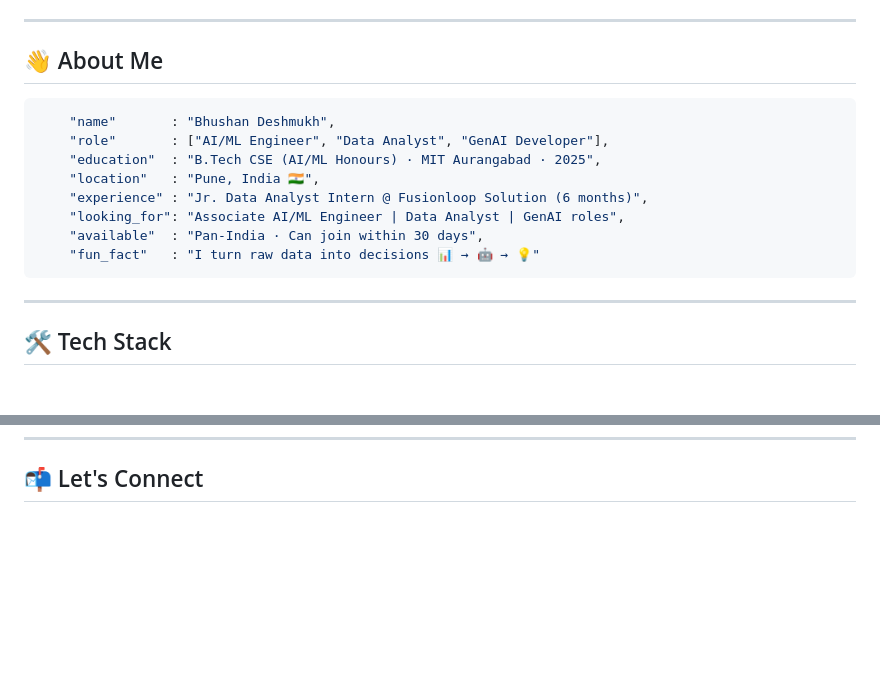
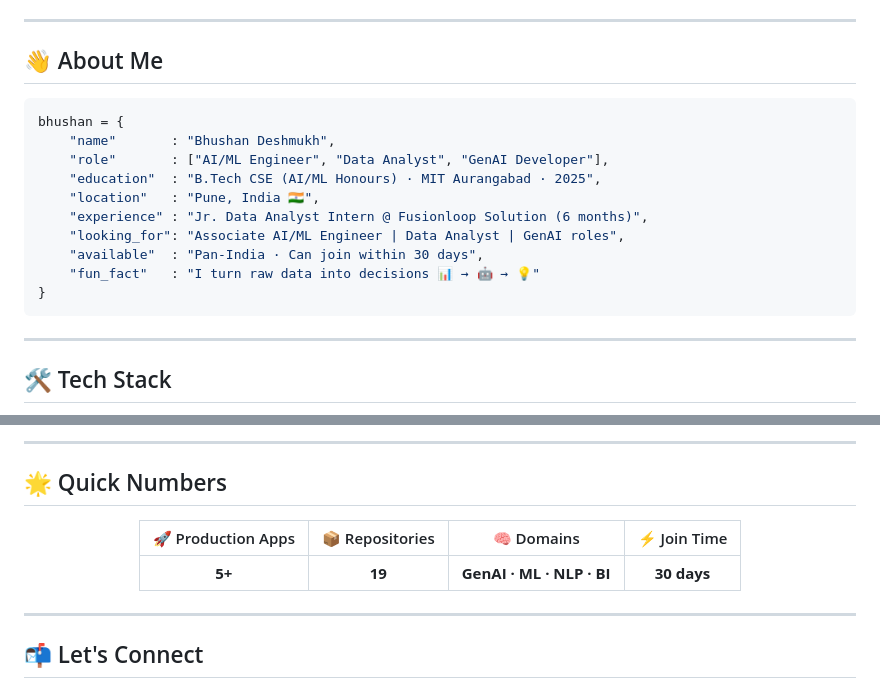
Before and after one commit to Bhushan-30/Bhushan-30, a Markdown page: README.md, 2 parts joined by grey strips. GitHub-like rendering; blank space fills up the shorter version.

````diff
--- a/README.md
+++ b/README.md
@@ -14,6 +14,7 @@
 ## 👋 About Me
 
 ```python
+bhushan = {
     "name"       : "Bhushan Deshmukh",
     "role"       : ["AI/ML Engineer", "Data Analyst", "GenAI Developer"],
     "education"  : "B.Tech CSE (AI/ML Honours) · MIT Aurangabad · 2025",
@@ -22,6 +23,7 @@
     "looking_for": "Associate AI/ML Engineer | Data Analyst | GenAI roles",
     "available"  : "Pan-India · Can join within 30 days",
     "fun_fact"   : "I turn raw data into decisions 📊 → 🤖 → 💡"
+}
 ```
 
 ---
@@ -197,3 +214,17 @@ Clean Python-based expense tracker for managing and visualising personal finance
+---
+
+## 🌟 Quick Numbers
+
+<div align="center">
+
+| 🚀 Production Apps | 📦 Repositories | 🧠 Domains | ⚡ Join Time |
+|:---:|:---:|:---:|:---:|
+| **5+** | **19** | **GenAI · ML · NLP · BI** | **30 days** |
+
+</div>
+
+---
+
 ## 📬 Let's Connect
 
 <div align="center">
````
Also changed, not shown: other parts of README.md (+15 -0 lines).
